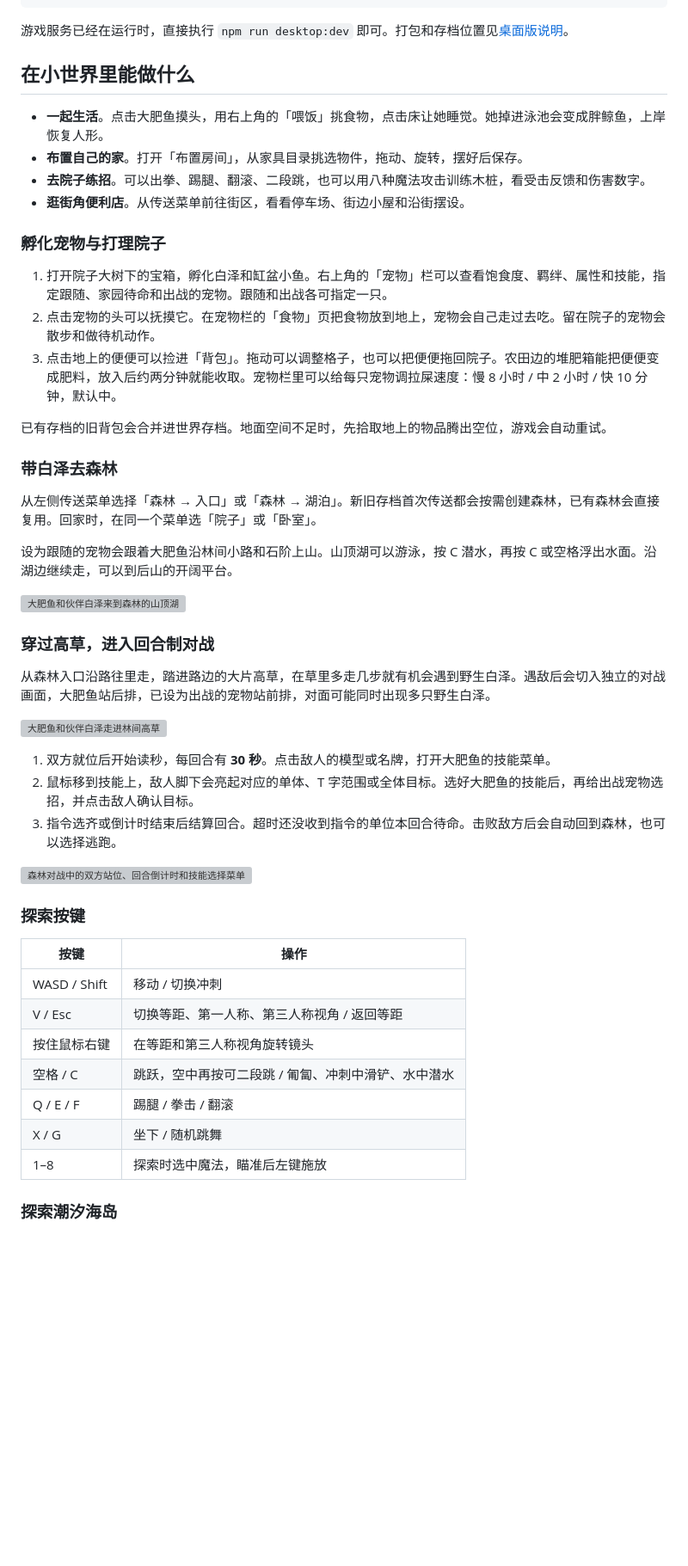
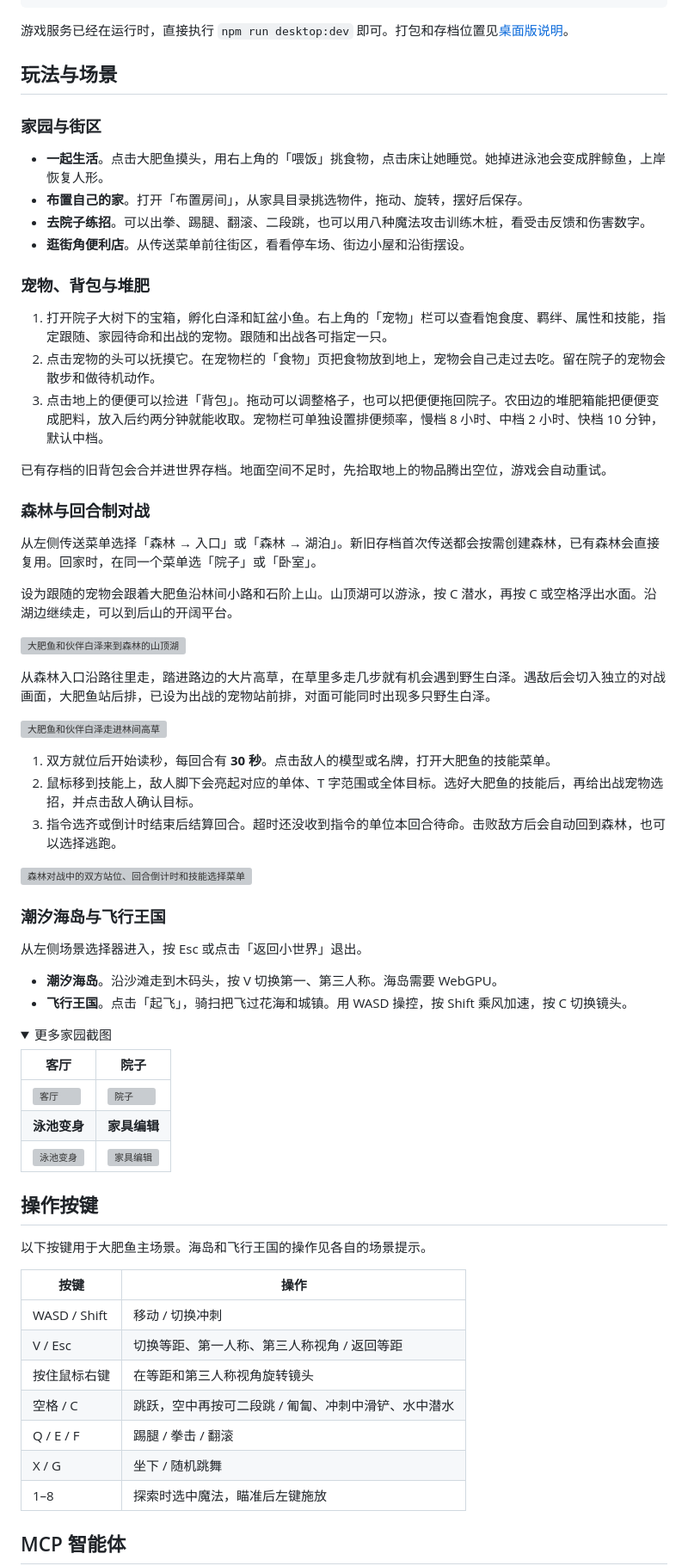
Before and after one commit to haotianshouwang/dafeiyu-room-dev, a Markdown page: README.md, the part around one of its changes. Shown at 86% size. Rendered like a GitHub page; folded sections open; blank space fills up the shorter version; grey boxes are pictures that could not be loaded.

```diff
--- a/README.md
+++ b/README.md
@@ -41,30 +43,30 @@ npm run desktop:dev
 
 游戏服务已经在运行时，直接执行 `npm run desktop:dev` 即可。打包和存档位置见[桌面版说明](docs/DESKTOP.md)。
 
-## 在小世界里能做什么
+## 玩法与场景
+
+### 家园与街区
 
 - **一起生活**。点击大肥鱼摸头，用右上角的「喂饭」挑食物，点击床让她睡觉。她掉进泳池会变成胖鲸鱼，上岸恢复人形。
 - **布置自己的家**。打开「布置房间」，从家具目录挑选物件，拖动、旋转，摆好后保存。
 - **去院子练招**。可以出拳、踢腿、翻滚、二段跳，也可以用八种魔法攻击训练木桩，看受击反馈和伤害数字。
 - **逛街角便利店**。从传送菜单前往街区，看看停车场、街边小屋和沿街摆设。
 
-### 孵化宠物与打理院子
+### 宠物、背包与堆肥
 
 1. 打开院子大树下的宝箱，孵化白泽和缸盆小鱼。右上角的「宠物」栏可以查看饱食度、羁绊、属性和技能，指定跟随、家园待命和出战的宠物。跟随和出战各可指定一只。
 2. 点击宠物的头可以抚摸它。在宠物栏的「食物」页把食物放到地上，宠物会自己走过去吃。留在院子的宠物会散步和做待机动作。
-3. 点击地上的便便可以捡进「背包」。拖动可以调整格子，也可以把便便拖回院子。农田边的堆肥箱能把便便变成肥料，放入后约两分钟就能收取。宠物栏里可以给每只宠物调拉屎速度：慢 8 小时 / 中 2 小时 / 快 10 分钟，默认中。
+3. 点击地上的便便可以捡进「背包」。拖动可以调整格子，也可以把便便拖回院子。农田边的堆肥箱能把便便变成肥料，放入后约两分钟就能收取。宠物栏可单独设置排便频率，慢档 8 小时、中档 2 小时、快档 10 分钟，默认中档。
 
 已有存档的旧背包会合并进世界存档。地面空间不足时，先拾取地上的物品腾出空位，游戏会自动重试。
 
-### 带白泽去森林
+### 森林与回合制对战
 
 从左侧传送菜单选择「森林 → 入口」或「森林 → 湖泊」。新旧存档首次传送都会按需创建森林，已有森林会直接复用。回家时，在同一个菜单选「院子」或「卧室」。
 
 设为跟随的宠物会跟着大肥鱼沿林间小路和石阶上山。山顶湖可以游泳，按 C 潜水，再按 C 或空格浮出水面。沿湖边继续走，可以到后山的开阔平台。
 
 ![大肥鱼和伙伴白泽来到森林的山顶湖](docs/screenshots/forest-lake.webp)
-
-### 穿过高草，进入回合制对战
 
 从森林入口沿路往里走，踏进路边的大片高草，在草里多走几步就有机会遇到野生白泽。遇敌后会切入独立的对战画面，大肥鱼站后排，已设为出战的宠物站前排，对面可能同时出现多只野生白泽。
 
@@ -76,7 +78,28 @@ npm run desktop:dev
 
 ![森林对战中的双方站位、回合倒计时和技能选择菜单](docs/screenshots/baize-battle.webp)
 
-### 探索按键
+### 潮汐海岛与飞行王国
+
+从左侧场景选择器进入，按 Esc 或点击「返回小世界」退出。
+
+- **潮汐海岛**。沿沙滩走到木码头，按 V 切换第一、第三人称。海岛需要 WebGPU。
+- **飞行王国**。点击「起飞」，骑扫把飞过花海和城镇。用 WASD 操控，按 Shift 乘风加速，按 C 切换镜头。
+
+<details>
+<summary>更多家园截图</summary>
+
+
+| 客厅 | 院子 |
+| --- | --- |
+| ![客厅](docs/screenshots/living.webp) | ![院子](docs/screenshots/yard.webp) |
+| **泳池变身** | **家具编辑** |
+| ![泳池变身](docs/screenshots/pool.webp) | ![家具编辑](docs/screenshots/editor.webp) |
+
+</details>
+
+## 操作按键
+
+以下按键用于大肥鱼主场景。海岛和飞行王国的操作见各自的场景提示。
 
 | 按键 | 操作 |
 | --- | --- |
@@ -88,5 +111,5 @@ npm run desktop:dev
 | X / G | 坐下 / 随机跳舞 |
 | 1–8 | 探索时选中魔法，瞄准后左键施放 |
 
-### 探索潮汐海岛
+## MCP 智能体
 
```
Also changed, not shown: other parts of README.md (+16 -27 lines), docs/LOCAL-ASSETS.md (+1 -1 lines), docs/README.md (+1 -1 lines), docs/screenshots/petalwake-flight.jpg (added).
